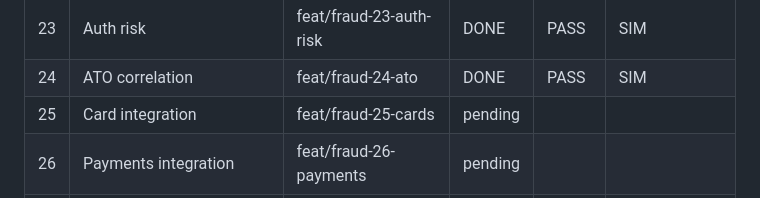
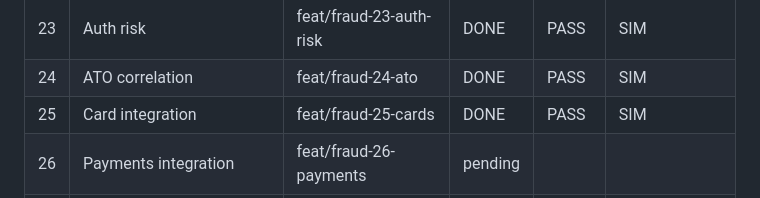
Before and after one commit to gugaucb/bankio, a Markdown page: MEMORY_FRAUD.md, the part around the change. GitHub-like rendering.

Commit message:
docs(fraud): task 25 complete

```diff
--- a/MEMORY_FRAUD.md
+++ b/MEMORY_FRAUD.md
@@ -31,7 +31,7 @@ Protocolo: DISCOVER → CRITÉRIOS → BRANCH `feat/fraud-XX-*` → IMPLEMENT
 | 22 | Beneficiary signals | feat/fraud-22-beneficiary | DONE | PASS | SIM |
 | 23 | Auth risk | feat/fraud-23-auth-risk | DONE | PASS | SIM |
 | 24 | ATO correlation | feat/fraud-24-ato | DONE | PASS | SIM |
-| 25 | Card integration | feat/fraud-25-cards | pending | | |
+| 25 | Card integration | feat/fraud-25-cards | DONE | PASS | SIM |
 | 26 | Payments integration | feat/fraud-26-payments | pending | | |
 | 27 | Sensitive profile changes | feat/fraud-27-profile | pending | | |
 | 28 | Account opening | feat/fraud-28-opening | pending | | |
```
